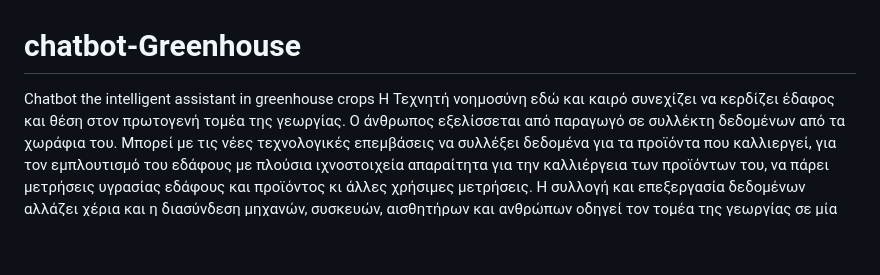
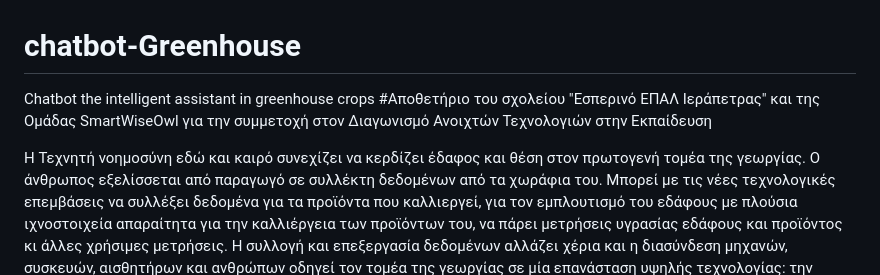
Before and after one commit to esperinoepalierapetras/chatbot-Greenhouse, a Markdown page: README.md, the part around the change. Rendered like a GitHub page; blank space fills up the shorter version.

```diff
--- a/README.md
+++ b/README.md
@@ -1,5 +1,7 @@
 # chatbot-Greenhouse
 Chatbot the intelligent assistant in greenhouse crops
+#Αποθετήριο του σχολείου "Εσπερινό ΕΠΑΛ Ιεράπετρας" και της Ομάδας SmartWiseOwl για την συμμετοχή στον Διαγωνισμό Ανοιχτών Τεχνολογιών στην Εκπαίδευση
+
 Η Τεχνητή νοημοσύνη εδώ και καιρό συνεχίζει να κερδίζει έδαφος και θέση στον πρωτογενή τομέα της γεωργίας. Ο άνθρωπος εξελίσσεται από παραγωγό σε συλλέκτη δεδομένων από τα χωράφια του. Μπορεί με τις νέες τεχνολογικές επεμβάσεις να συλλέξει δεδομένα για τα προϊόντα που καλλιεργεί, για τον εμπλουτισμό του εδάφους με πλούσια ιχνοστοιχεία απαραίτητα για την καλλιέργεια των προϊόντων του, να πάρει μετρήσεις υγρασίας εδάφους και προϊόντος κι άλλες χρήσιμες μετρήσεις. Η συλλογή και επεξεργασία δεδομένων αλλάζει χέρια και η διασύνδεση μηχανών, συσκευών, αισθητήρων και ανθρώπων οδηγεί τον τομέα της γεωργίας σε μία επανάσταση υψηλής τεχνολογίας: την επανάσταση της έξυπνης γεωργίας ή της γεωργίας ακριβείας.
 Η Έξυπνη Γεωργία αξιοποιεί και έξυπνους αισθητήρες, οι οποίοι σε διασύνδεση με δορυφόρους, συλλέγουν και μεταδίδουν δεδομένα που βοηθούν τους γεωργούς να παρακολουθούν και να βελτιστοποιούν τις καλλιέργειές τους, σύμφωνα με τους διαρκώς μεταβαλλόμενους περιβαλλοντικούς παράγοντες.
 Το ChatBot θα είναι ένας βοηθός ανάγνωσης από τη συλλογή δεδομένων του σταθμού του θερμοκηπίου.
```
